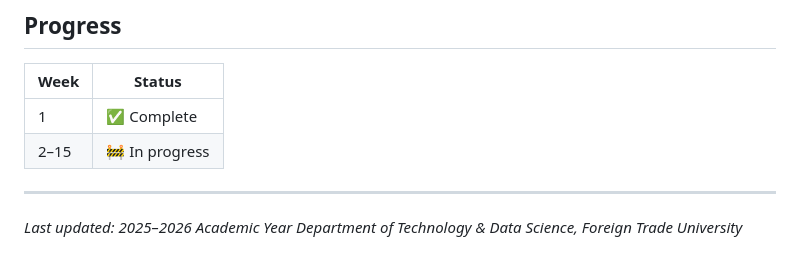
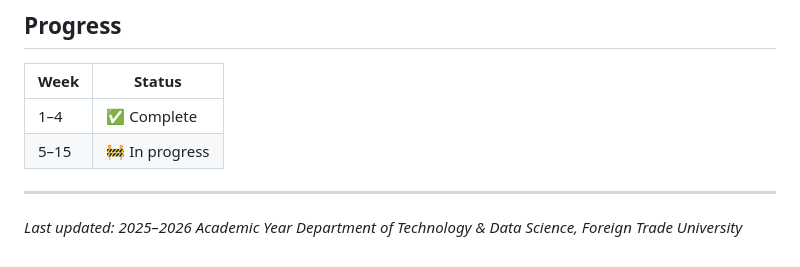
Before and after one commit to vinhqdang/algorithm_undergrad_course_ftu, a Markdown page: README.md, the part around the change. Rendered like a GitHub page.

Commit message:
docs: update progress table for weeks 1-4 complete

```diff
--- a/README.md
+++ b/README.md
@@ -163,8 +163,8 @@ LaTeX (with `pdflatex`) is required to compile `lecture_notes.tex`,
 
 | Week | Status |
 |------|--------|
-| 1 | ✅ Complete |
-| 2–15 | 🚧 In progress |
+| 1–4 | ✅ Complete |
+| 5–15 | 🚧 In progress |
 
 ---
 
```
